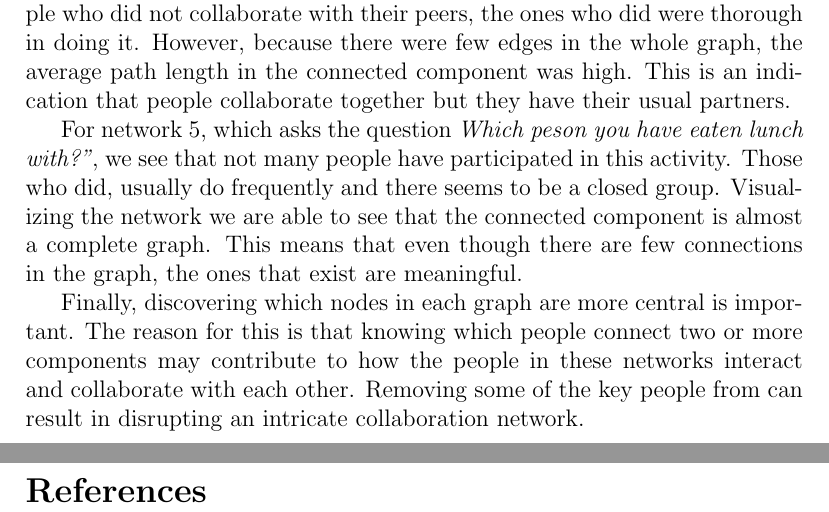
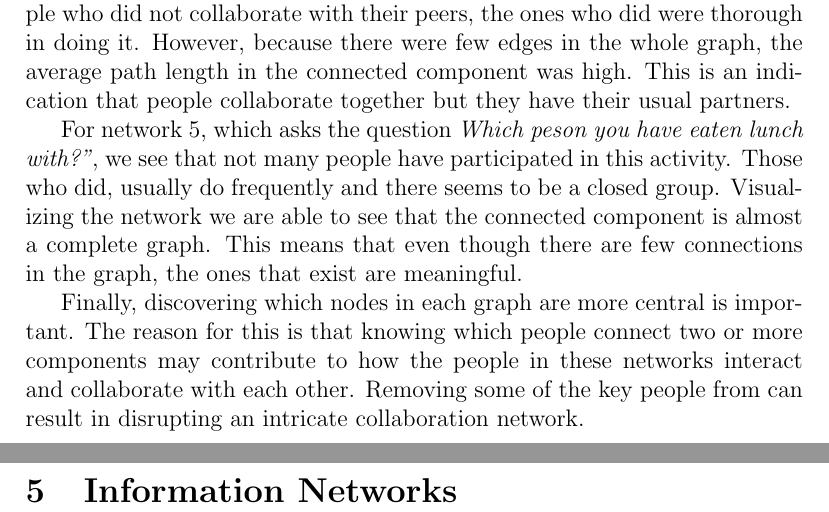
Before and after one commit to felipemegale/otu-crawler, a LaTeX document (report/main.tex, which reads report/tex/05_information_networks.tex): two parts of pages 16 and 17 of 17 before the commit and two parts of pages 16 and 17 of 18 after it, joined at a grey line, cut so that both start at the same text. Compiled offline with pdfLaTeX.

Commit message:
begin information networks report

```diff
--- /dev/null
+++ b/report/tex/05_information_networks.tex
@@ -0,0 +1 @@
+\section{Information Networks}
```
Also changed, not shown: report/main.tex (+1 -0 lines), report/main.pdf, 6 other files.
